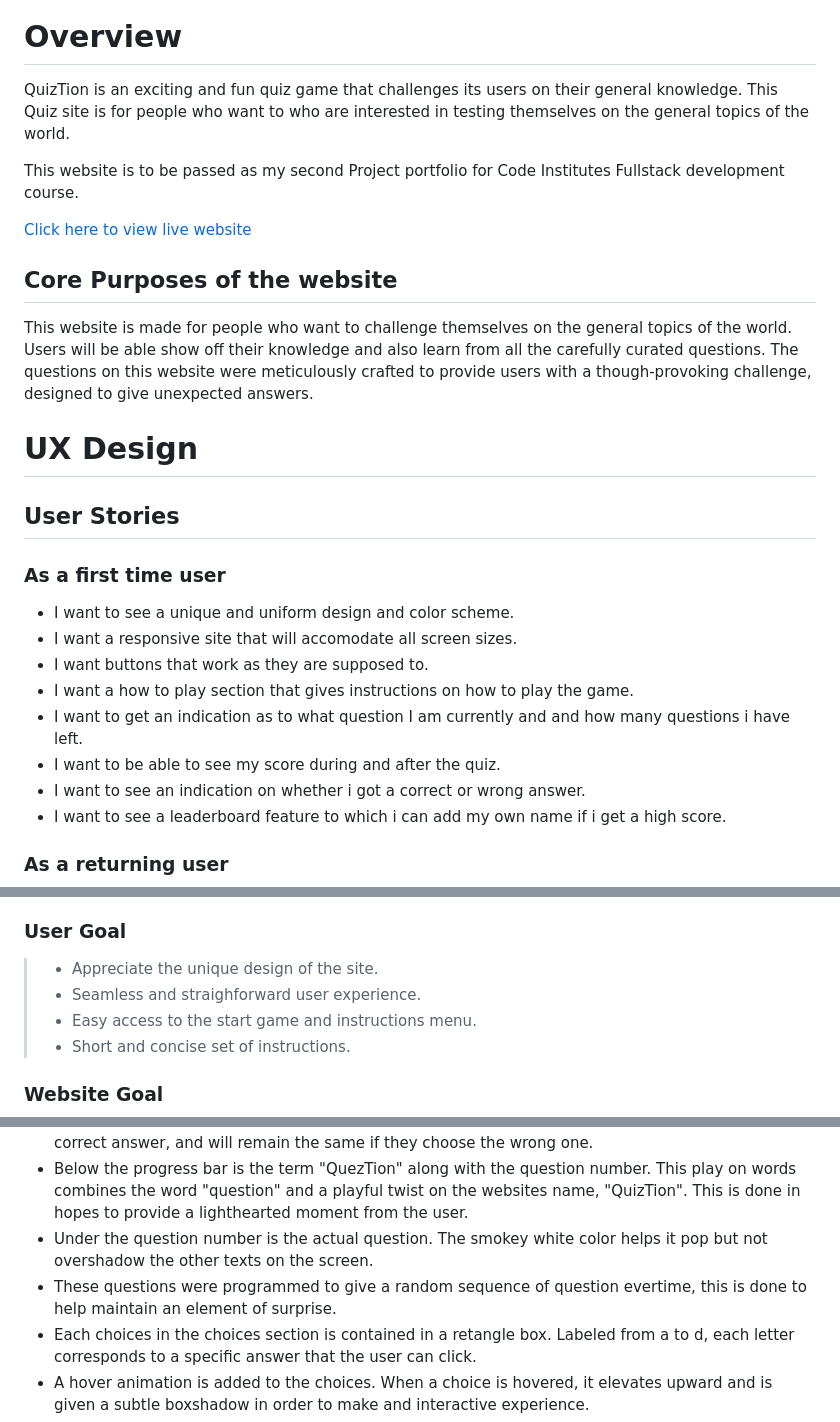
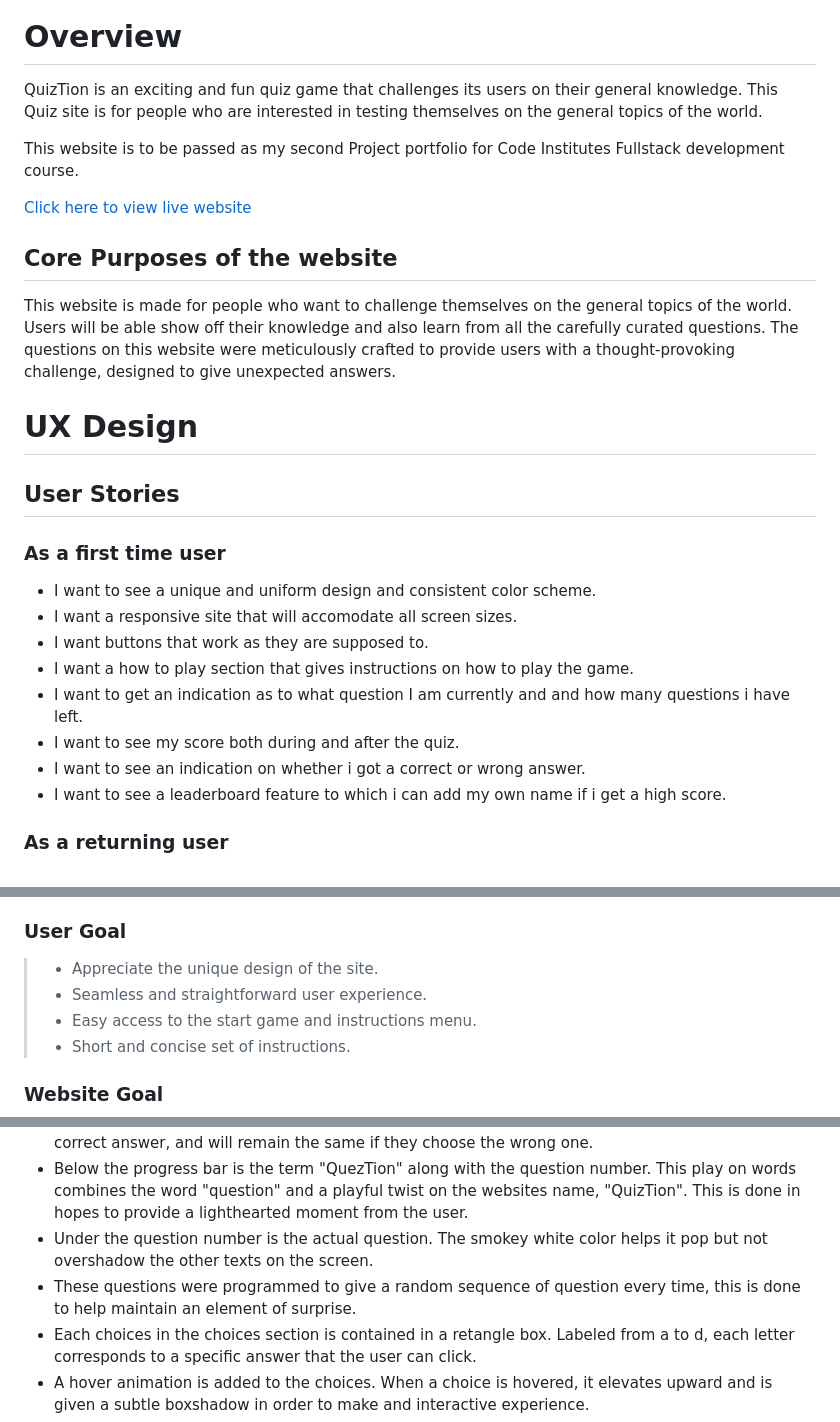
Before and after one commit to Jefferson-Bantawig/QuizTion-Quiz-Game, a Markdown page: README.md, 3 parts joined by grey strips. Drawn GitHub-style.

Commit message:
Fix grammatical errors in the readme file

```diff
--- a/README.md
+++ b/README.md
@@ -4,7 +4,7 @@
 
 # Overview
 
-QuizTion is an exciting and fun quiz game that challenges its users on their general knowledge. This Quiz site is for people who want to who are interested in testing themselves on the general topics of the world.
+QuizTion is an exciting and fun quiz game that challenges its users on their general knowledge. This Quiz site is for people who are interested in testing themselves on the general topics of the world.
 
 This website is to be passed as my second Project portfolio for Code Institutes Fullstack development course.
 
@@ -12,7 +12,7 @@ This website is to be passed as my second Project portfolio for Code Institutes
 
 ## Core Purposes of the website
 
-This website is made for people who want to challenge themselves on the general topics of the world. Users will be able show off their knowledge and also learn from all the carefully curated questions. The questions on this website were meticulously crafted to provide users with a though-provoking challenge, designed to give unexpected answers.
+This website is made for people who want to challenge themselves on the general topics of the world. Users will be able show off their knowledge and also learn from all the carefully curated questions. The questions on this website were meticulously crafted to provide users with a thought-provoking challenge, designed to give unexpected answers.
 
 # UX Design
 
@@ -20,12 +20,12 @@ This website is made for people who want to challenge themselves on the general
 
 ### As a first time user
 
-- I want to see a unique and uniform design and color scheme.
+- I want to see a unique and uniform design and consistent color scheme.
 - I want a responsive site that will accomodate all screen sizes.
 - I want buttons that work as they are supposed to.
 - I want a how to play section that gives instructions on how to play the game.
 - I want to get an indication as to what question I am currently and and how many questions i have left.
-- I want to be able to see my score during and after the quiz.
+- I want to see my score both during and after the quiz.
 - I want to see an indication on whether i got a correct or wrong answer.
 - I want to see a leaderboard feature to which i can add my own name if i get a high score.
 
@@ -48,7 +48,7 @@ This website is made for people who want to challenge themselves on the general
 ### User Goal
 
   > - Appreciate the unique design of the site.
-  > - Seamless and straighforward user experience.
+  > - Seamless and straightforward user experience.
   > - Easy access to the start game and instructions menu.
   > - Short and concise set of instructions.
 
@@ -100,7 +100,7 @@ This website is made for people who want to challenge themselves on the general
 - Inside the progress bar is the score counter. Starting from zero, the user can track their score as they progress through the game. This score counter will dynamically change as the user selects the correct answer, and will remain the same if they choose the wrong one.
 - Below the progress bar is the term "QuezTion" along with the question number. This play on words combines the word "question" and a playful twist on the websites name, "QuizTion". This is done in hopes to provide a lighthearted moment from the user.
 - Under the question number is the actual question. The smokey white color helps it pop but not overshadow the other texts on the screen.
-- These questions were programmed to give a random sequence of question evertime, this is done to help maintain an element of surprise.
+- These questions were programmed to give a random sequence of question every time, this is done to help maintain an element of surprise.
 - Each choices in the choices section is contained in a retangle box. Labeled from a to d, each letter corresponds to a specific answer that the user can click.
 - A hover animation is added to the choices. When a choice is hovered, it elevates upward and is given a subtle boxshadow in order to make and interactive experience.
 - A question tracker can be seen in small black print under the choices section. This gives the information on what question the user is on and how many more will they have to answer.
```
Also changed, not shown: other parts of README.md (+7 -8 lines).
